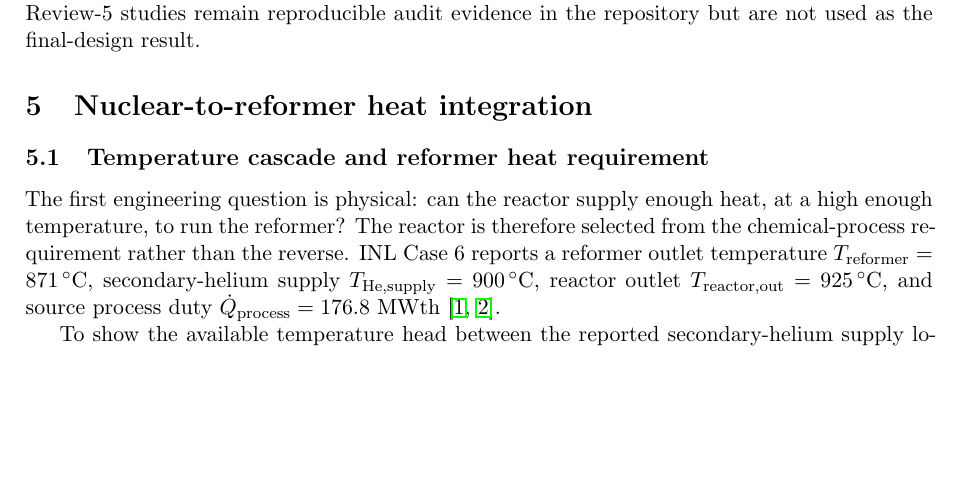
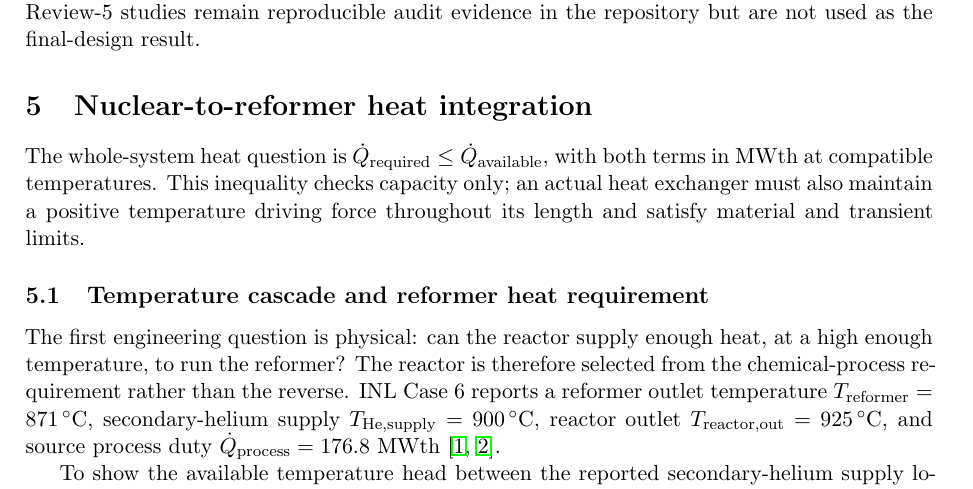
Before and after one commit to weewzr/Implementation-of-Nuclear-Assisted-SMR-with-Carbon-Capture-in-Singapore, a LaTeX paper (paper/main.tex, which reads paper/sections/05_heat_integration.tex): part of page 13 of 43, cut so that both start at the same text, the shorter picture padded with empty space. Compiled offline with pdfLaTeX.

Commit message:
Clarify top-down section purpose in 05_heat_integration

```diff
--- a/paper/sections/05_heat_integration.tex
+++ b/paper/sections/05_heat_integration.tex
@@ -1,4 +1,7 @@
 \section{Nuclear-to-reformer heat integration}\label{sec:heat-integration}
+
+
+The whole-system heat question is $\dot Q_{\mathrm{required}}\leq\dot Q_{\mathrm{available}}$, with both terms in MWth at compatible temperatures. This inequality checks capacity only; an actual heat exchanger must also maintain a positive temperature driving force throughout its length and satisfy material and transient limits.
 
 \subsection{Temperature cascade and reformer heat requirement}
 The first engineering question is physical: can the reactor supply enough heat, at a high enough temperature, to run the reformer? The reactor is therefore selected from the chemical-process requirement rather than the reverse. INL Case 6 reports a reformer outlet temperature $T_{\rm reformer}=871\,^{\circ}\mathrm C$, secondary-helium supply $T_{\rm He,supply}=900\,^{\circ}\mathrm C$, reactor outlet $T_{\rm reactor,out}=925\,^{\circ}\mathrm C$, and source process duty $\dot Q_{\rm process}=176.8$ MWth~\cite{inltev953,inltev961}.
```
